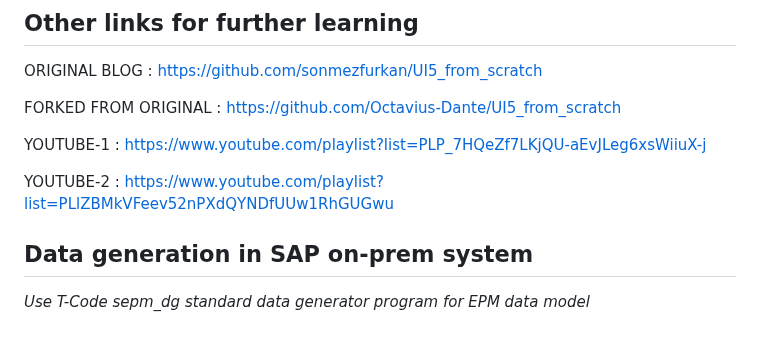
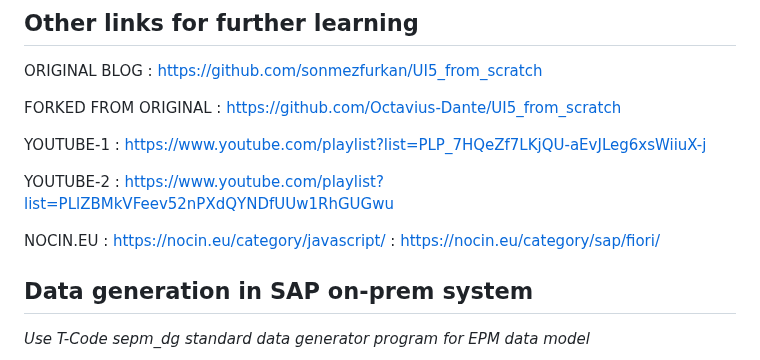
Before and after one commit to Octavius-Dante/Arthelais, a Markdown page: Readme.md, the part around the change. GitHub-like rendering; blank space fills up the shorter version.

```diff
--- a/Readme.md
+++ b/Readme.md
@@ -121,6 +121,9 @@ YOUTUBE-1 : https://www.youtube.com/playlist?list=PLP_7HQeZf7LKjQU-aEvJLeg6xsWii
 
 YOUTUBE-2 : https://www.youtube.com/playlist?list=PLlZBMkVFeev52nPXdQYNDfUUw1RhGUGwu
 
+NOCIN.EU : https://nocin.eu/category/javascript/
+         : https://nocin.eu/category/sap/fiori/
+
 </br></br>
 
 ## Data generation in SAP on-prem system
```
